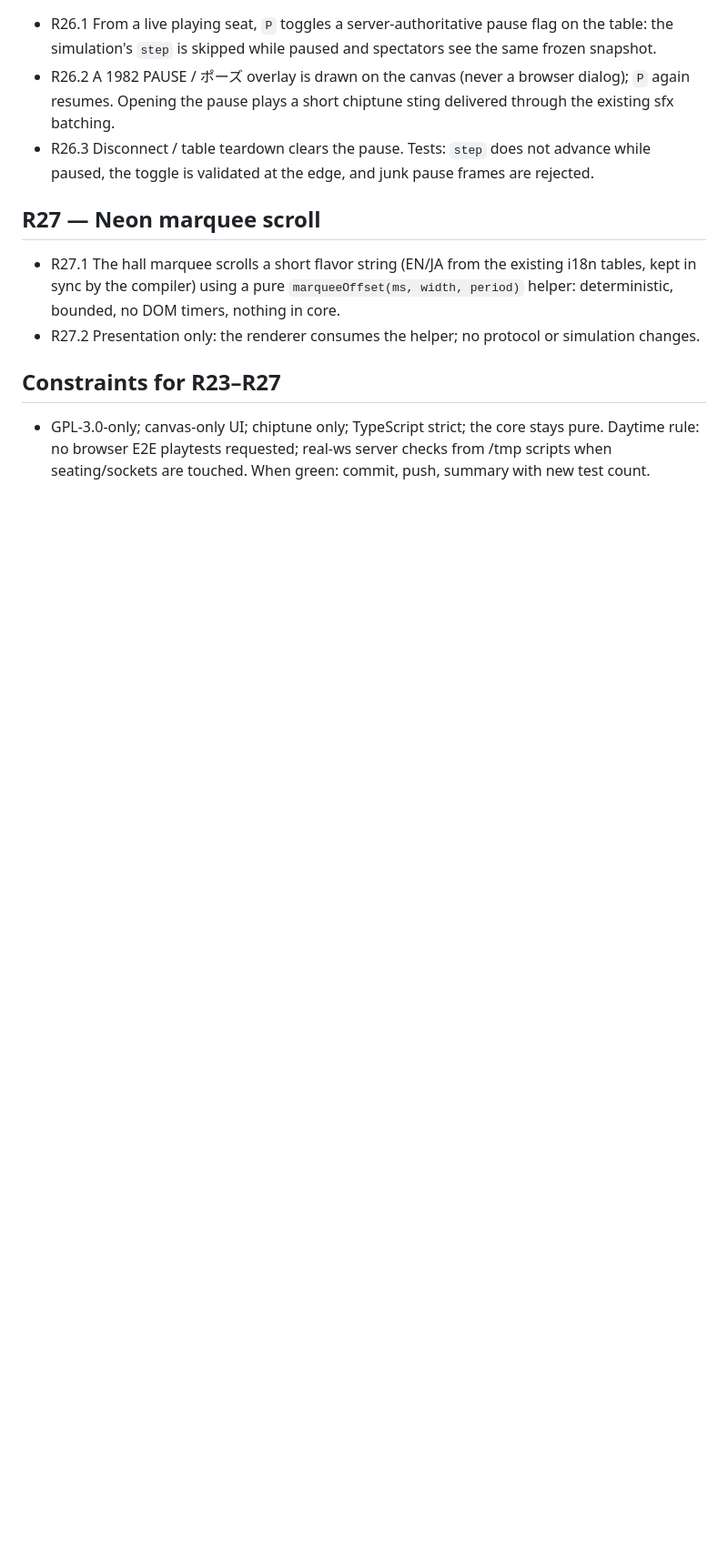
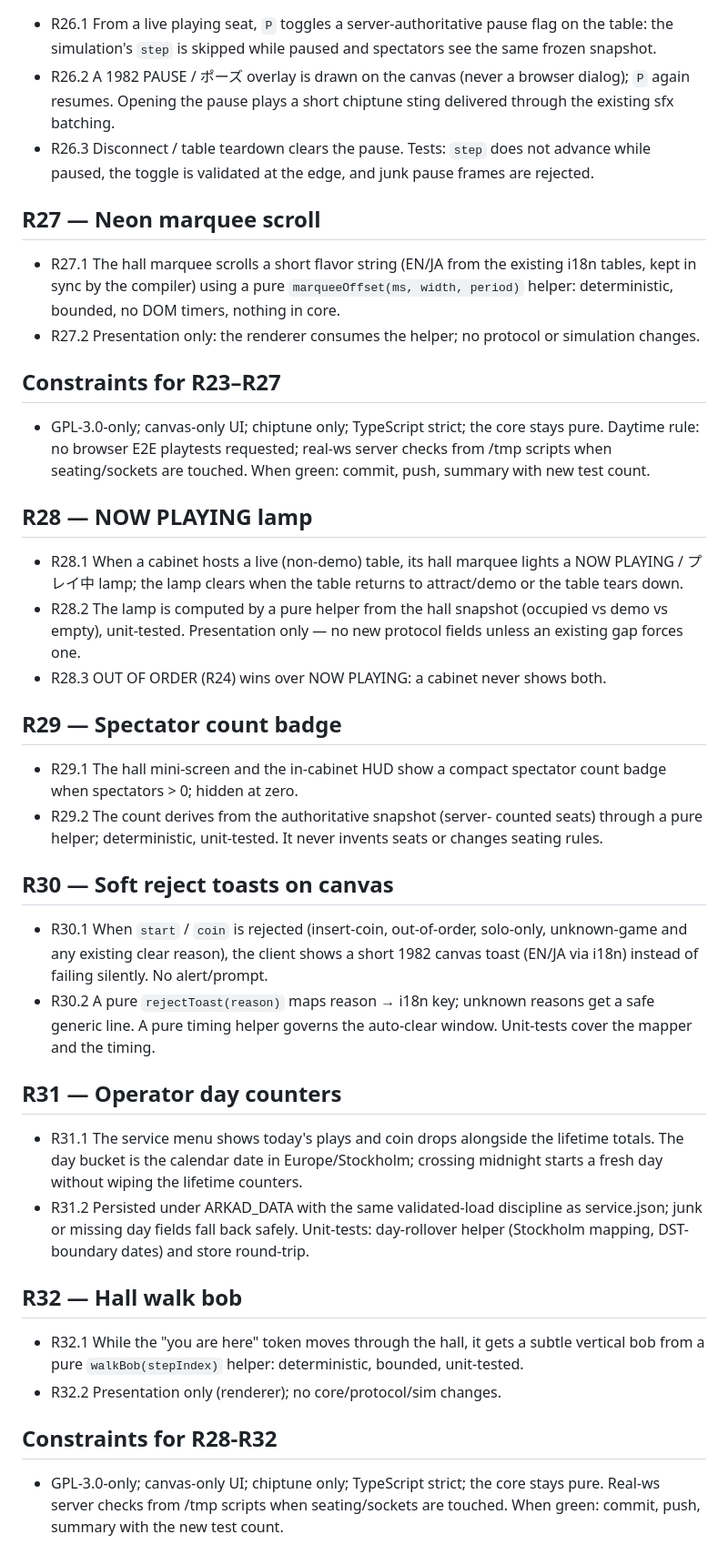
Before and after one commit to jensabrahamsson/tokyo-arcade-1982, a Markdown page: REQUIREMENTS.md, the part around the change. Shown at 91% size. Rendered like a GitHub page; blank space fills up the shorter version.

Commit message:
R28-R32: requirements for NOW PLAYING lamp, spectator badge, reject toasts, day counters, walk bob

```diff
--- a/REQUIREMENTS.md
+++ b/REQUIREMENTS.md
@@ -289,3 +289,57 @@ defines done. Each item is verified by a test, a live check, or both.
   core stays pure. Daytime rule: no browser E2E playtests requested;
   real-ws server checks from /tmp scripts when seating/sockets are
   touched. When green: commit, push, summary with new test count.
+
+## R28 — NOW PLAYING lamp
+
+- R28.1 When a cabinet hosts a live (non-demo) table, its hall marquee
+  lights a NOW PLAYING / プレイ中 lamp; the lamp clears when the table
+  returns to attract/demo or the table tears down.
+- R28.2 The lamp is computed by a pure helper from the hall snapshot
+  (occupied vs demo vs empty), unit-tested. Presentation only — no new
+  protocol fields unless an existing gap forces one.
+- R28.3 OUT OF ORDER (R24) wins over NOW PLAYING: a cabinet never
+  shows both.
+
+## R29 — Spectator count badge
+
+- R29.1 The hall mini-screen and the in-cabinet HUD show a compact
+  spectator count badge when spectators > 0; hidden at zero.
+- R29.2 The count derives from the authoritative snapshot (server-
+  counted seats) through a pure helper; deterministic, unit-tested.
+  It never invents seats or changes seating rules.
+
+## R30 — Soft reject toasts on canvas
+
+- R30.1 When `start` / `coin` is rejected (insert-coin, out-of-order,
+  solo-only, unknown-game and any existing clear reason), the client
+  shows a short 1982 canvas toast (EN/JA via i18n) instead of failing
+  silently. No alert/prompt.
+- R30.2 A pure `rejectToast(reason)` maps reason → i18n key; unknown
+  reasons get a safe generic line. A pure timing helper governs the
+  auto-clear window. Unit-tests cover the mapper and the timing.
+
+## R31 — Operator day counters
+
+- R31.1 The service menu shows today's plays and coin drops alongside
+  the lifetime totals. The day bucket is the calendar date in
+  Europe/Stockholm; crossing midnight starts a fresh day without
+  wiping the lifetime counters.
+- R31.2 Persisted under ARKAD_DATA with the same validated-load
+  discipline as service.json; junk or missing day fields fall back
+  safely. Unit-tests: day-rollover helper (Stockholm mapping,
+  DST-boundary dates) and store round-trip.
+
+## R32 — Hall walk bob
+
+- R32.1 While the "you are here" token moves through the hall, it
+  gets a subtle vertical bob from a pure `walkBob(stepIndex)` helper:
+  deterministic, bounded, unit-tested.
+- R32.2 Presentation only (renderer); no core/protocol/sim changes.
+
+## Constraints for R28-R32
+
+- GPL-3.0-only; canvas-only UI; chiptune only; TypeScript strict; the
+  core stays pure. Real-ws server checks from /tmp scripts when
+  seating/sockets are touched. When green: commit, push, summary with
+  the new test count.
```
